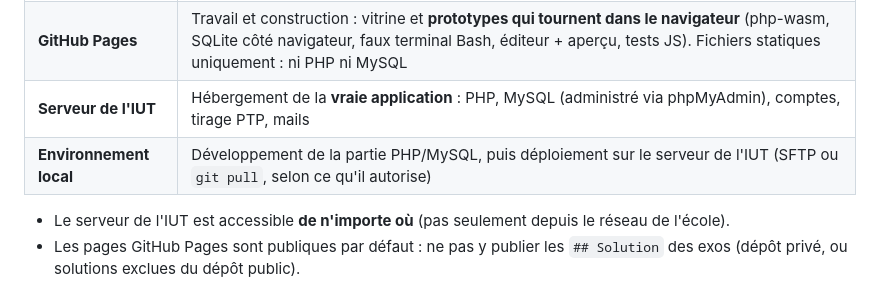
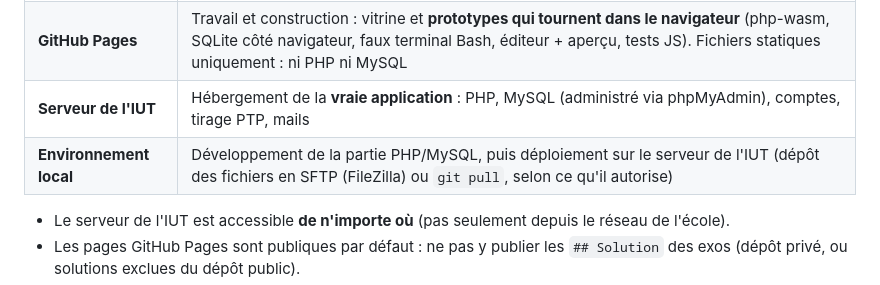
Before and after one commit to zaderlyl/piscine, a Markdown page: README.md, the part around the change. GitHub-like rendering.

```diff
--- a/README.md
+++ b/README.md
@@ -486,7 +486,7 @@ Git (app et exos), VS Code, environnement local PHP/MySQL (XAMPP, Laragon ou Doc
 | **Dépôt GitHub** | Code de l'app et exos en Markdown, avec historique Git |
 | **GitHub Pages** | Travail et construction : vitrine et **prototypes qui tournent dans le navigateur** (php-wasm, SQLite côté navigateur, faux terminal Bash, éditeur + aperçu, tests JS). Fichiers statiques uniquement : ni PHP ni MySQL |
 | **Serveur de l'IUT** | Hébergement de la **vraie application** : PHP, MySQL (administré via phpMyAdmin), comptes, tirage PTP, mails |
-| **Environnement local** | Développement de la partie PHP/MySQL, puis déploiement sur le serveur de l'IUT (SFTP ou `git pull`, selon ce qu'il autorise) |
+| **Environnement local** | Développement de la partie PHP/MySQL, puis déploiement sur le serveur de l'IUT (dépôt des fichiers en SFTP (FileZilla) ou `git pull`, selon ce qu'il autorise) |
 
 - Le serveur de l'IUT est accessible **de n'importe où** (pas seulement depuis le réseau de l'école).
 - Les pages GitHub Pages sont publiques par défaut : ne pas y publier les `## Solution` des exos (dépôt privé, ou solutions exclues du dépôt public).
```
Also changed, not shown: docs/serveur-et-comptes.md (+1 -0 lines).
